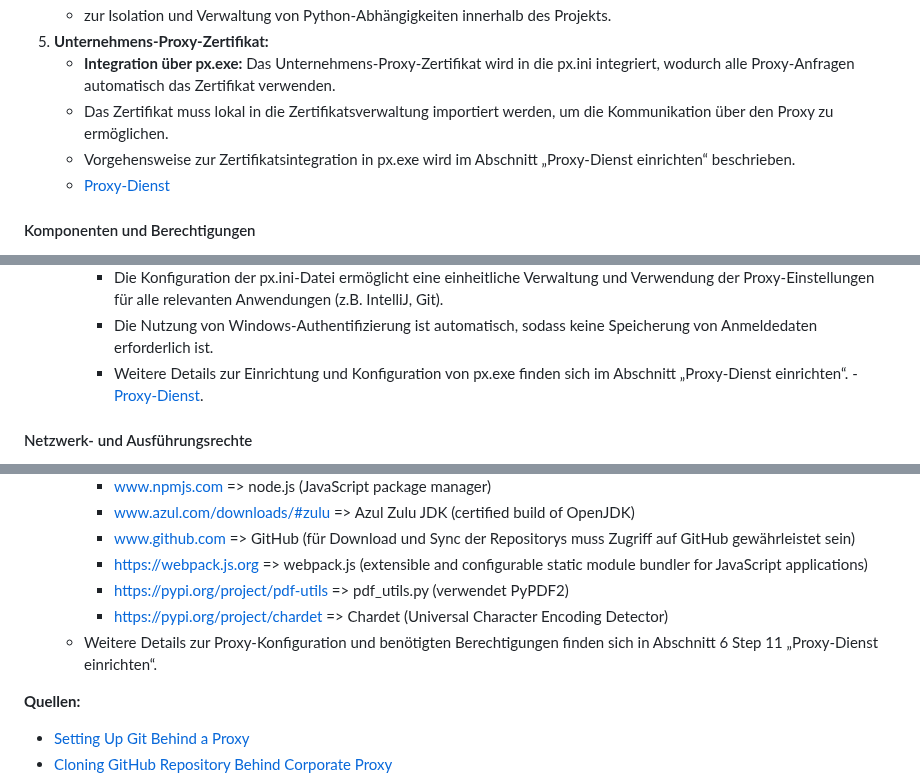
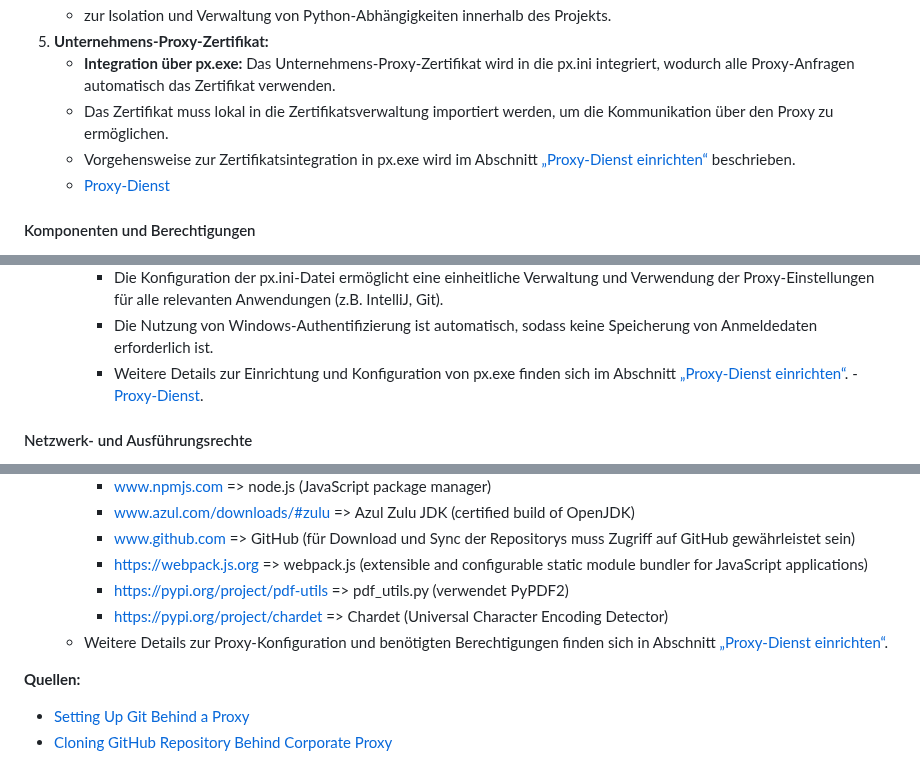
Before and after one commit to PrinceEitel/Data_Suite, a Markdown page: README.md, 3 parts joined by grey strips. GitHub-like rendering.

```diff
--- a/README.md
+++ b/README.md
@@ -146,7 +146,7 @@ Data_Suite/
 7. **Unternehmens-Proxy-Zertifikat:**
    - **Integration über px.exe:** Das Unternehmens-Proxy-Zertifikat wird in die px.ini integriert, wodurch alle Proxy-Anfragen automatisch das Zertifikat verwenden.
    - Das Zertifikat muss lokal in die Zertifikatsverwaltung importiert werden, um die Kommunikation über den Proxy zu ermöglichen.
-   - Vorgehensweise zur Zertifikatsintegration in px.exe wird im Abschnitt „Proxy-Dienst einrichten“ beschrieben.
+   - Vorgehensweise zur Zertifikatsintegration in px.exe wird im Abschnitt [„Proxy-Dienst einrichten“](#proxy-setup) beschrieben.
    - [Proxy-Dienst](#pxexe-proxy-dienst)
 
 #### Komponenten und Berechtigungen
@@ -169,7 +169,7 @@ Data_Suite/
      - Statt HTTP_PROXY und HTTPS_PROXY separat zu konfigurieren, wird px.exe als lokaler Proxy-Dienst verwendet, der alle Proxy-Anfragen zentral über einen Port weiterleitet.
      - Die Konfiguration der px.ini-Datei ermöglicht eine einheitliche Verwaltung und Verwendung der Proxy-Einstellungen für alle relevanten Anwendungen (z.B. IntelliJ, Git).
      - Die Nutzung von Windows-Authentifizierung ist automatisch, sodass keine Speicherung von Anmeldedaten erforderlich ist.
-     - Weitere Details zur Einrichtung und Konfiguration von px.exe finden sich im Abschnitt „Proxy-Dienst einrichten“.
+     - Weitere Details zur Einrichtung und Konfiguration von px.exe finden sich im Abschnitt [„Proxy-Dienst einrichten“](#proxy-setup).
      -[Proxy-Dienst](#pxexe-proxy-dienst).
 
 
@@ -184,7 +184,7 @@ Data_Suite/
      - https://webpack.js.org => webpack.js (extensible and configurable static module bundler for JavaScript applications)
      - https://pypi.org/project/pdf-utils => pdf_utils.py (verwendet PyPDF2)
      - https://pypi.org/project/chardet   => Chardet (Universal Character Encoding Detector)
-   - Weitere Details zur Proxy-Konfiguration und benötigten Berechtigungen finden sich in Abschnitt 6 Step 11 „Proxy-Dienst einrichten“.
+   - Weitere Details zur Proxy-Konfiguration und benötigten Berechtigungen finden sich in Abschnitt [„Proxy-Dienst einrichten“](#proxy-setup).
 
 **Quellen:**
 - [Setting Up Git Behind a Proxy](https://stackoverflow.com/questions/783811/getting-git-to-work-with-a-proxy-server-fails-with-request-timed-out)
```
Also changed, not shown: other parts of README.md (+2 -1 lines).
